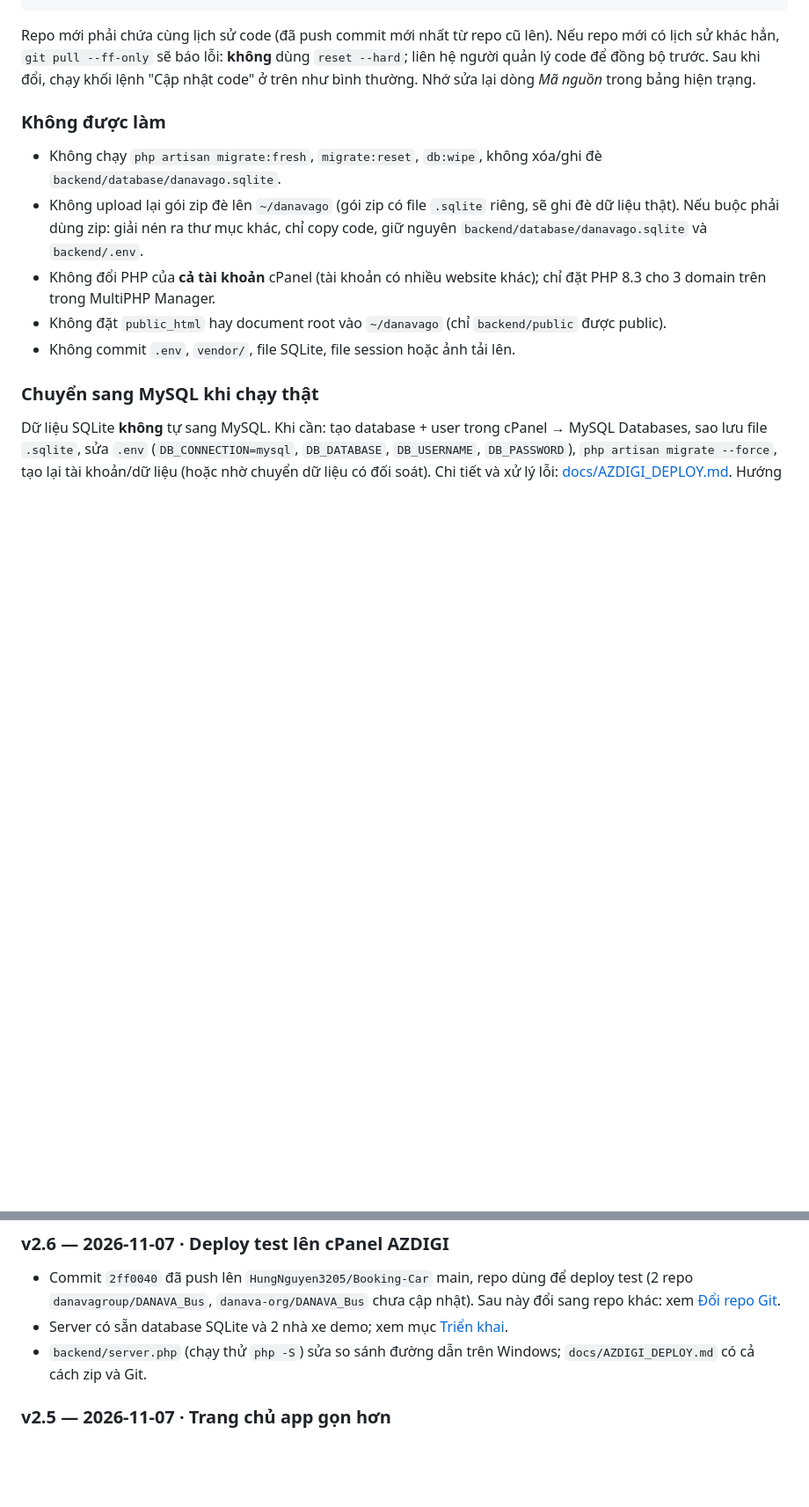
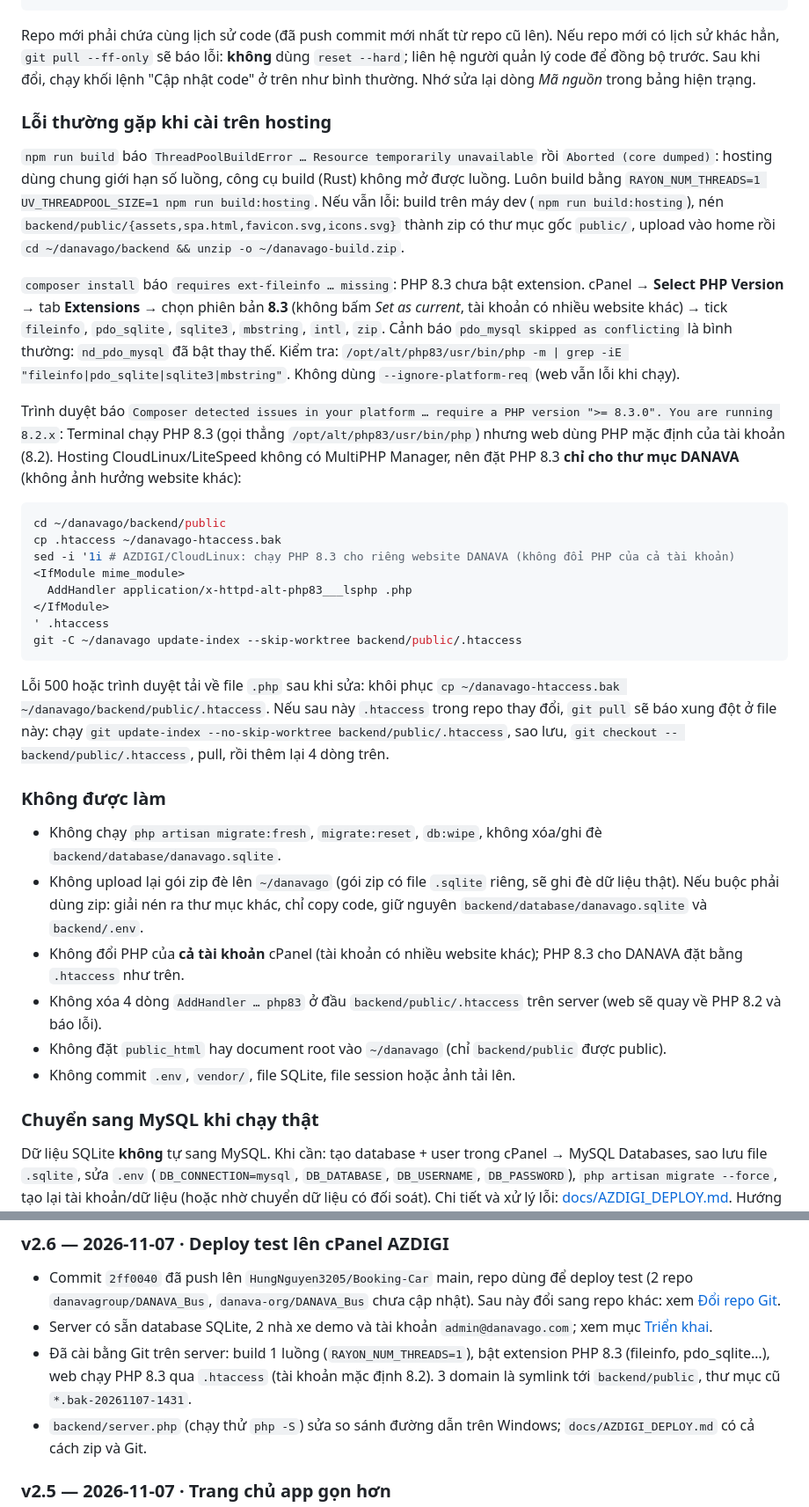
Before and after one commit to HungNguyen3205/Booking-Car, a Markdown page: README.md, 2 parts joined by grey strips. Shown at 88% size. Rendered like a GitHub page; blank space fills up the shorter version.

Commit message:
docs: AZDIGI deploy fixes - single-thread build, PHP 8.3 extensions, per-site PHP 8.3 via .htaccess
Co-Authored-By: Claude Opus 5.5 <noreply@anthropic.com>

````diff
--- a/README.md
+++ b/README.md
@@ -290,12 +292,45 @@ Repo mới phải chứa cùng lịch sử code (đã push commit mới nhất t
 `git pull --ff-only` sẽ báo lỗi: **không** dùng `reset --hard`; liên hệ người quản lý code để đồng bộ trước. Sau khi đổi,
 chạy khối lệnh "Cập nhật code" ở trên như bình thường. Nhớ sửa lại dòng *Mã nguồn* trong bảng hiện trạng.
 
+### Lỗi thường gặp khi cài trên hosting
+
+`npm run build` báo `ThreadPoolBuildError … Resource temporarily unavailable` rồi `Aborted (core dumped)`: hosting dùng chung
+giới hạn số luồng, công cụ build (Rust) không mở được luồng. Luôn build bằng `RAYON_NUM_THREADS=1 UV_THREADPOOL_SIZE=1 npm run build:hosting`.
+Nếu vẫn lỗi: build trên máy dev (`npm run build:hosting`), nén `backend/public/{assets,spa.html,favicon.svg,icons.svg}` thành zip
+có thư mục gốc `public/`, upload vào home rồi `cd ~/danavago/backend && unzip -o ~/danavago-build.zip`.
+
+`composer install` báo `requires ext-fileinfo … missing`: PHP 8.3 chưa bật extension. cPanel → **Select PHP Version** →
+tab **Extensions** → chọn phiên bản **8.3** (không bấm *Set as current*, tài khoản có nhiều website khác) → tick
+`fileinfo`, `pdo_sqlite`, `sqlite3`, `mbstring`, `intl`, `zip`. Cảnh báo `pdo_mysql skipped as conflicting` là bình thường:
+`nd_pdo_mysql` đã bật thay thế. Kiểm tra: `/opt/alt/php83/usr/bin/php -m | grep -iE "fileinfo|pdo_sqlite|sqlite3|mbstring"`.
+Không dùng `--ignore-platform-req` (web vẫn lỗi khi chạy).
+
+Trình duyệt báo `Composer detected issues in your platform … require a PHP version ">= 8.3.0". You are running 8.2.x`:
+Terminal chạy PHP 8.3 (gọi thẳng `/opt/alt/php83/usr/bin/php`) nhưng web dùng PHP mặc định của tài khoản (8.2). Hosting
+CloudLinux/LiteSpeed không có MultiPHP Manager, nên đặt PHP 8.3 **chỉ cho thư mục DANAVA** (không ảnh hưởng website khác):
+
+```bash
+cd ~/danavago/backend/public
+cp .htaccess ~/danavago-htaccess.bak
+sed -i '1i # AZDIGI/CloudLinux: chạy PHP 8.3 cho riêng website DANAVA (không đổi PHP của cả tài khoản)
+<IfModule mime_module>
+  AddHandler application/x-httpd-alt-php83___lsphp .php
+</IfModule>
+' .htaccess
+git -C ~/danavago update-index --skip-worktree backend/public/.htaccess
+```
+
+Lỗi 500 hoặc trình duyệt tải về file `.php` sau khi sửa: khôi phục `cp ~/danavago-htaccess.bak ~/danavago/backend/public/.htaccess`.
+Nếu sau này `.htaccess` trong repo thay đổi, `git pull` sẽ báo xung đột ở file này: chạy
+`git update-index --no-skip-worktree backend/public/.htaccess`, sao lưu, `git checkout -- backend/public/.htaccess`, pull, rồi thêm lại 4 dòng trên.
+
 ### Không được làm
 
 - Không chạy `php artisan migrate:fresh`, `migrate:reset`, `db:wipe`, không xóa/ghi đè `backend/database/danavago.sqlite`.
 - Không upload lại gói zip đè lên `~/danavago` (gói zip có file `.sqlite` riêng, sẽ ghi đè dữ liệu thật). Nếu buộc phải dùng zip:
   giải nén ra thư mục khác, chỉ copy code, giữ nguyên `backend/database/danavago.sqlite` và `backend/.env`.
-- Không đổi PHP của **cả tài khoản** cPanel (tài khoản có nhiều website khác); chỉ đặt PHP 8.3 cho 3 domain trên trong MultiPHP Manager.
+- Không đổi PHP của **cả tài khoản** cPanel (tài khoản có nhiều website khác); PHP 8.3 cho DANAVA đặt bằng `.htaccess` như trên.
+- Không xóa 4 dòng `AddHandler … php83` ở đầu `backend/public/.htaccess` trên server (web sẽ quay về PHP 8.2 và báo lỗi).
 - Không đặt `public_html` hay document root vào `~/danavago` (chỉ `backend/public` được public).
 - Không commit `.env`, `vendor/`, file SQLite, file session hoặc ảnh tải lên.
 
@@ -325,7 +360,9 @@ Khi thay đổi lớn, thêm một mục mới theo cùng mẫu.
 
 - Commit `2ff0040` đã push lên `HungNguyen3205/Booking-Car` main, repo dùng để deploy test (2 repo `danavagroup/DANAVA_Bus`,
   `danava-org/DANAVA_Bus` chưa cập nhật). Sau này đổi sang repo khác: xem [Đổi repo Git](#đổi-repo-git-trên-server).
-- Server có sẵn database SQLite và 2 nhà xe demo; xem mục [Triển khai](#triển-khai-production-cpanel-azdigi).
+- Server có sẵn database SQLite, 2 nhà xe demo và tài khoản `admin@danavago.com`; xem mục [Triển khai](#triển-khai-production-cpanel-azdigi).
+- Đã cài bằng Git trên server: build 1 luồng (`RAYON_NUM_THREADS=1`), bật extension PHP 8.3 (fileinfo, pdo_sqlite…),
+  web chạy PHP 8.3 qua `.htaccess` (tài khoản mặc định 8.2). 3 domain là symlink tới `backend/public`, thư mục cũ `*.bak-20261107-1431`.
 - `backend/server.php` (chạy thử `php -S`) sửa so sánh đường dẫn trên Windows; `docs/AZDIGI_DEPLOY.md` có cả cách zip và Git.
 
 ### v2.5 — 2026-11-07 · Trang chủ app gọn hơn
````
Also changed, not shown: other parts of README.md (+4 -2 lines), docs/AZDIGI_DEPLOY.md (+14 -3 lines).
